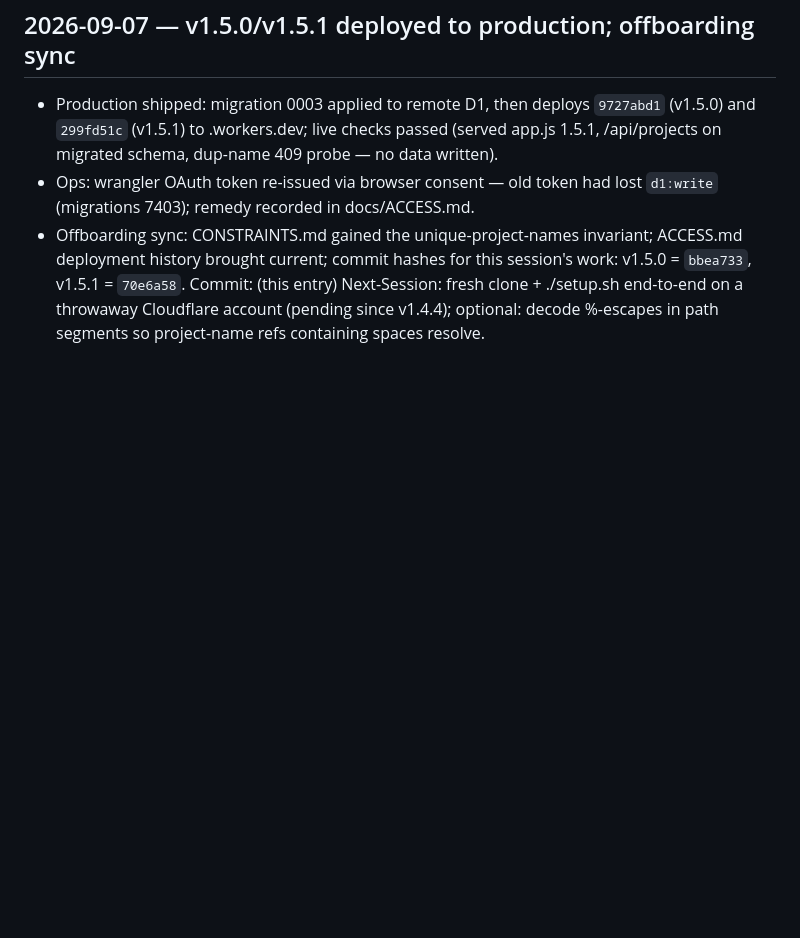
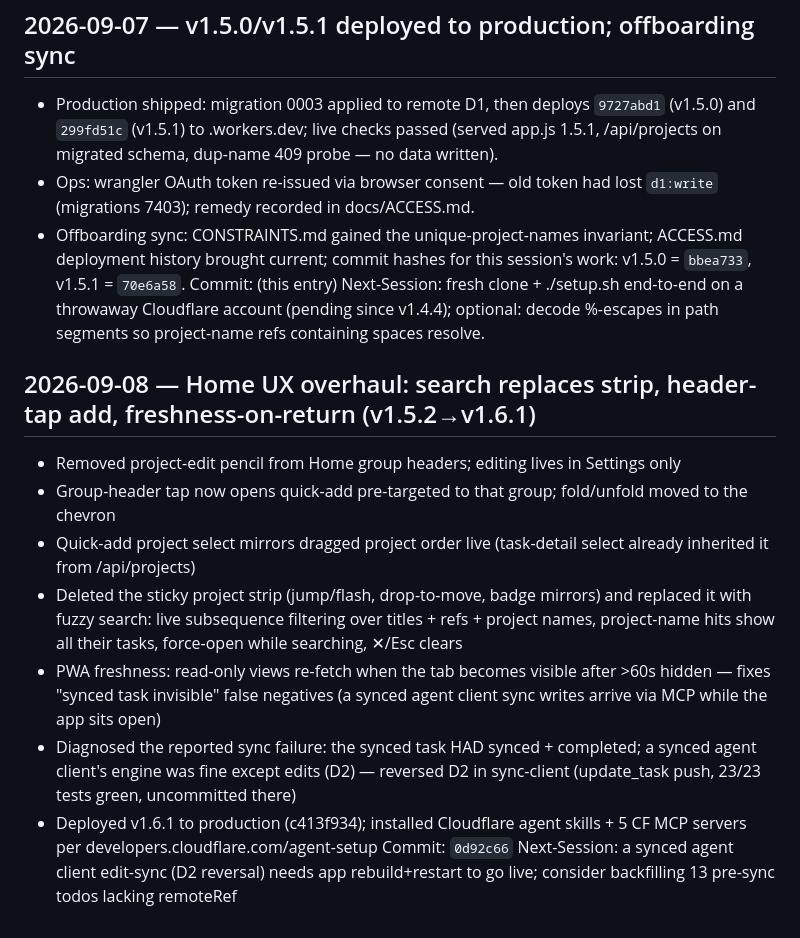
Before and after one commit to kingfisherfox/barrydo, a Markdown page: .pi/TIMELINE.md, the part around the change. GitHub-like rendering; blank space fills up the shorter version.

Commit message:
docs: session timeline — v1.6.1 Home UX session (956304d)

```diff
--- a/.pi/TIMELINE.md
+++ b/.pi/TIMELINE.md
@@ -27,3 +27,14 @@ Next-Session: fresh clone + ./setup.sh end-to-end on a throwaway Cloudflare acco
 - Offboarding sync: CONSTRAINTS.md gained the unique-project-names invariant; ACCESS.md deployment history brought current; commit hashes for this session's work: v1.5.0 = `bbea733`, v1.5.1 = `70e6a58`.
 Commit: (this entry)
 Next-Session: fresh clone + ./setup.sh end-to-end on a throwaway Cloudflare account (pending since v1.4.4); optional: decode %-escapes in path segments so project-name refs containing spaces resolve.
+
+## 2026-09-08 — Home UX overhaul: search replaces strip, header-tap add, freshness-on-return (v1.5.2→v1.6.1)
+- Removed project-edit pencil from Home group headers; editing lives in Settings only
+- Group-header tap now opens quick-add pre-targeted to that group; fold/unfold moved to the chevron
+- Quick-add project select mirrors dragged project order live (task-detail select already inherited it from /api/projects)
+- Deleted the sticky project strip (jump/flash, drop-to-move, badge mirrors) and replaced it with fuzzy search: live subsequence filtering over titles + refs + project names, project-name hits show all their tasks, force-open while searching, ✕/Esc clears
+- PWA freshness: read-only views re-fetch when the tab becomes visible after >60s hidden — fixes "synced task invisible" false negatives (a synced agent client sync writes arrive via MCP while the app sits open)
+- Diagnosed the reported sync failure: the synced task HAD synced + completed; a synced agent client's engine was fine except edits (D2) — reversed D2 in sync-client (update_task push, 23/23 tests green, uncommitted there)
+- Deployed v1.6.1 to production (c413f934); installed Cloudflare agent skills + 5 CF MCP servers per developers.cloudflare.com/agent-setup
+Commit: `0d92c66`
+Next-Session: a synced agent client edit-sync (D2 reversal) needs app rebuild+restart to go live; consider backfilling 13 pre-sync todos lacking remoteRef
```
